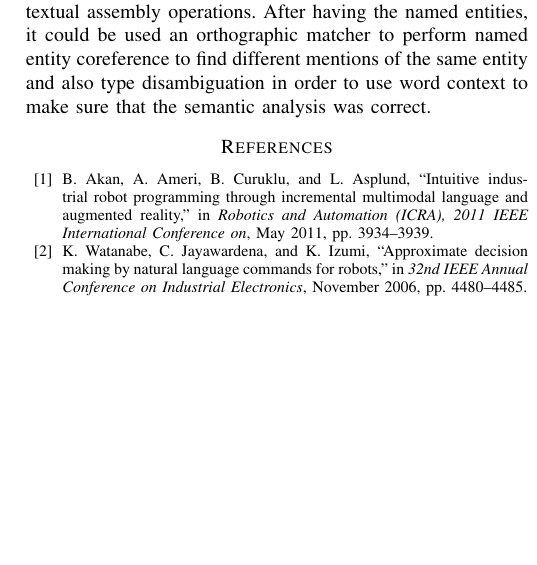
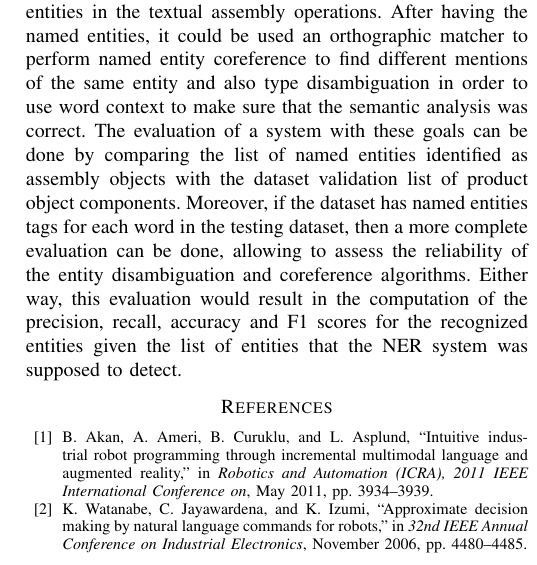
Before and after one commit to carlosmccosta/Assembly-Named-Entity-Recognition-Dataset, a LaTeX paper (article/master.tex, which reads article/tex/sections/future-work.tex): part of one column of page 8 of 8, cut so that both start at the same text, the shorter picture padded with empty space. Compiled offline with pdfLaTeX.

Commit message:
Improved future work.

```diff
--- a/article/tex/sections/future-work.tex
+++ b/article/tex/sections/future-work.tex
@@ -2,4 +2,4 @@
 
 Future work for this dataset would include the tagging of all named entities in each assembly operation (instead of having a list for the entire procedure). Moreover, the assembly graph containing both the assembly order and the spatial disposition of the product components would be useful for validating more complex information extraction systems which intend to recover the full assembly knowledge from the text and image representation alone (without operator assistance).
 
-For a system which aims to extract only the named entities in the assembly operations for speeding up object recognition (by restricting the database of object models to search for and recognize), it would be useful to start with the raw text from the \glspl{pdf} and perform an initial text preprocessing. This stage could include word tokenization, sentence splitting, \gls{pos} tagging and morphological analysis. Latter on, it could be used a gazetter in conjunction with machine learning algorithms (such as \glspl{hmm} or \glspl{pcrf}) to detect the named entities in the textual assembly operations. After having the named entities, it could be used an orthographic matcher to perform named entity coreference to find different mentions of the same entity and also type disambiguation in order to use word context to make sure that the semantic analysis was correct.
+For a system which aims to extract only the named entities in the assembly operations for speeding up object recognition (by restricting the database of object models to search for and recognize), it would be useful to start with the raw text from the \glspl{pdf} and perform an initial text preprocessing. This stage could include word tokenization, sentence splitting, \gls{pos} tagging and morphological analysis. Latter on, it could be used a gazetter in conjunction with machine learning algorithms (such as \glspl{hmm} or \glspl{pcrf}) to detect the named entities in the textual assembly operations. After having the named entities, it could be used an orthographic matcher to perform named entity coreference to find different mentions of the same entity and also type disambiguation in order to use word context to make sure that the semantic analysis was correct. The evaluation of a system with these goals can be done by comparing the list of named entities identified as assembly objects with the dataset validation list of product object components. Moreover, if the dataset has named entities tags for each word in the testing dataset, then a more complete evaluation can be done, allowing to assess the reliability of the entity disambiguation and coreference algorithms. Either way, this evaluation would result in the computation of the precision, recall, accuracy and F1 scores for the recognized entities given the list of entities that the \gls{ner} system was supposed to detect.
```
